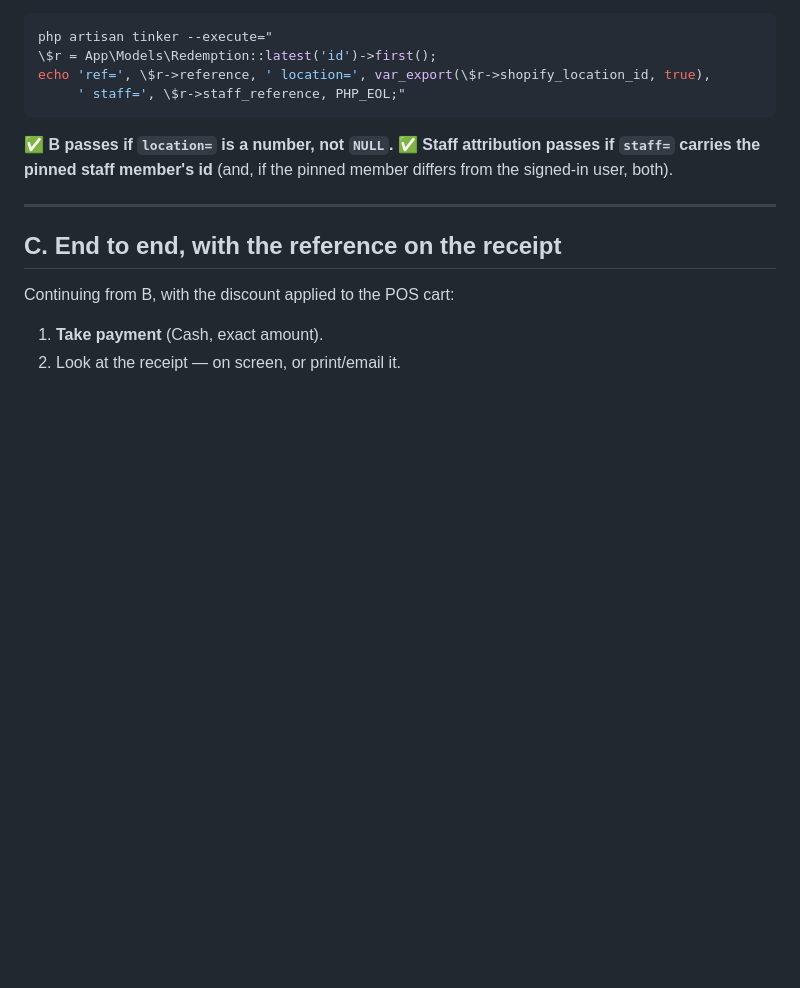
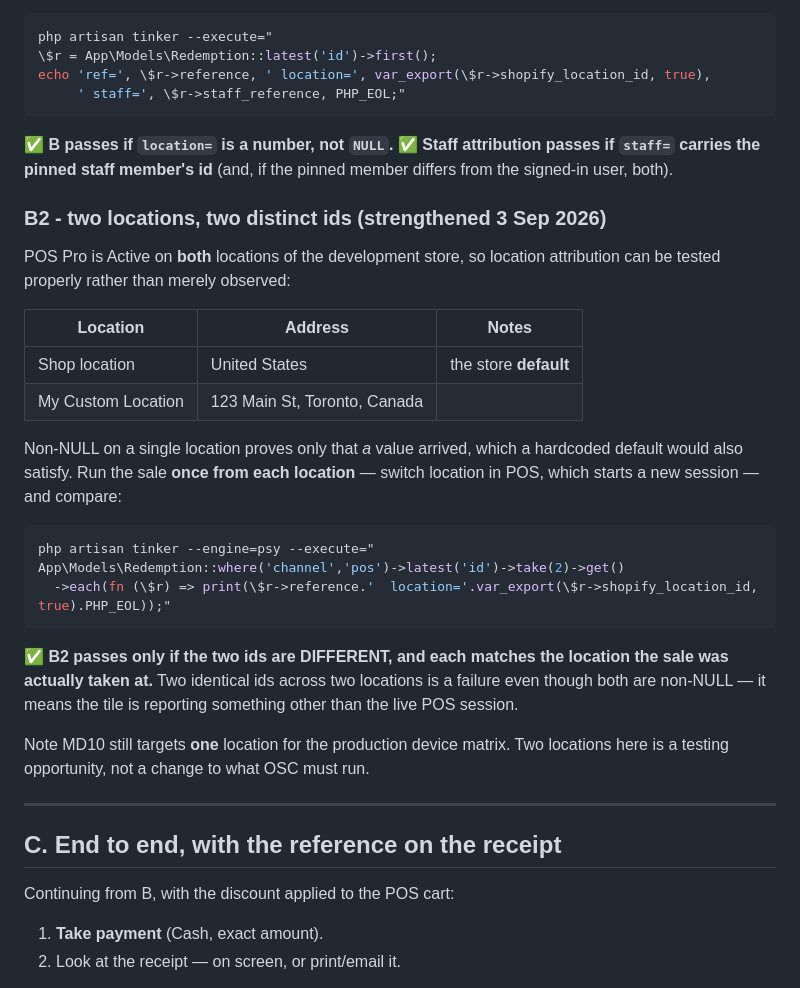
Before and after one commit to ashish23agr/osc-loyalty-app, a Markdown page: docs/DEV_STORE_TEST_SCRIPT.md, the part around the change. Rendered like a GitHub page; blank space fills up the shorter version.

````diff
--- a/docs/DEV_STORE_TEST_SCRIPT.md
+++ b/docs/DEV_STORE_TEST_SCRIPT.md
@@ -268,6 +268,35 @@ echo 'ref=', \$r->reference, ' location=', var_export(\$r->shopify_location_id,
 **✅ Staff attribution passes if `staff=` carries the pinned staff member's id**
 (and, if the pinned member differs from the signed-in user, both).
 
+### B2 - two locations, two distinct ids (strengthened 3 Sep 2026)
+
+POS Pro is Active on **both** locations of the development store, so location
+attribution can be tested properly rather than merely observed:
+
+| Location | Address | Notes |
+| --- | --- | --- |
+| Shop location | United States | the store **default** |
+| My Custom Location | 123 Main St, Toronto, Canada | |
+
+Non-NULL on a single location proves only that *a* value arrived, which a
+hardcoded default would also satisfy. Run the sale **once from each location**
+— switch location in POS, which starts a new session — and compare:
+
+```bash
+php artisan tinker --engine=psy --execute="
+App\Models\Redemption::where('channel','pos')->latest('id')->take(2)->get()
+  ->each(fn (\$r) => print(\$r->reference.'  location='.var_export(\$r->shopify_location_id, true).PHP_EOL));"
+```
+
+**✅ B2 passes only if the two ids are DIFFERENT, and each matches the location
+the sale was actually taken at.** Two identical ids across two locations is a
+failure even though both are non-NULL — it means the tile is reporting something
+other than the live POS session.
+
+Note MD10 still targets **one** location for the production device matrix. Two
+locations here is a testing opportunity, not a change to what OSC must run.
+
+
 ---
 
 ## C. End to end, with the reference on the receipt
````
Also changed, not shown: DECISIONS.md (+40 -0 lines), IMPLEMENTATION_PLAN.md (+1 -1 lines).
